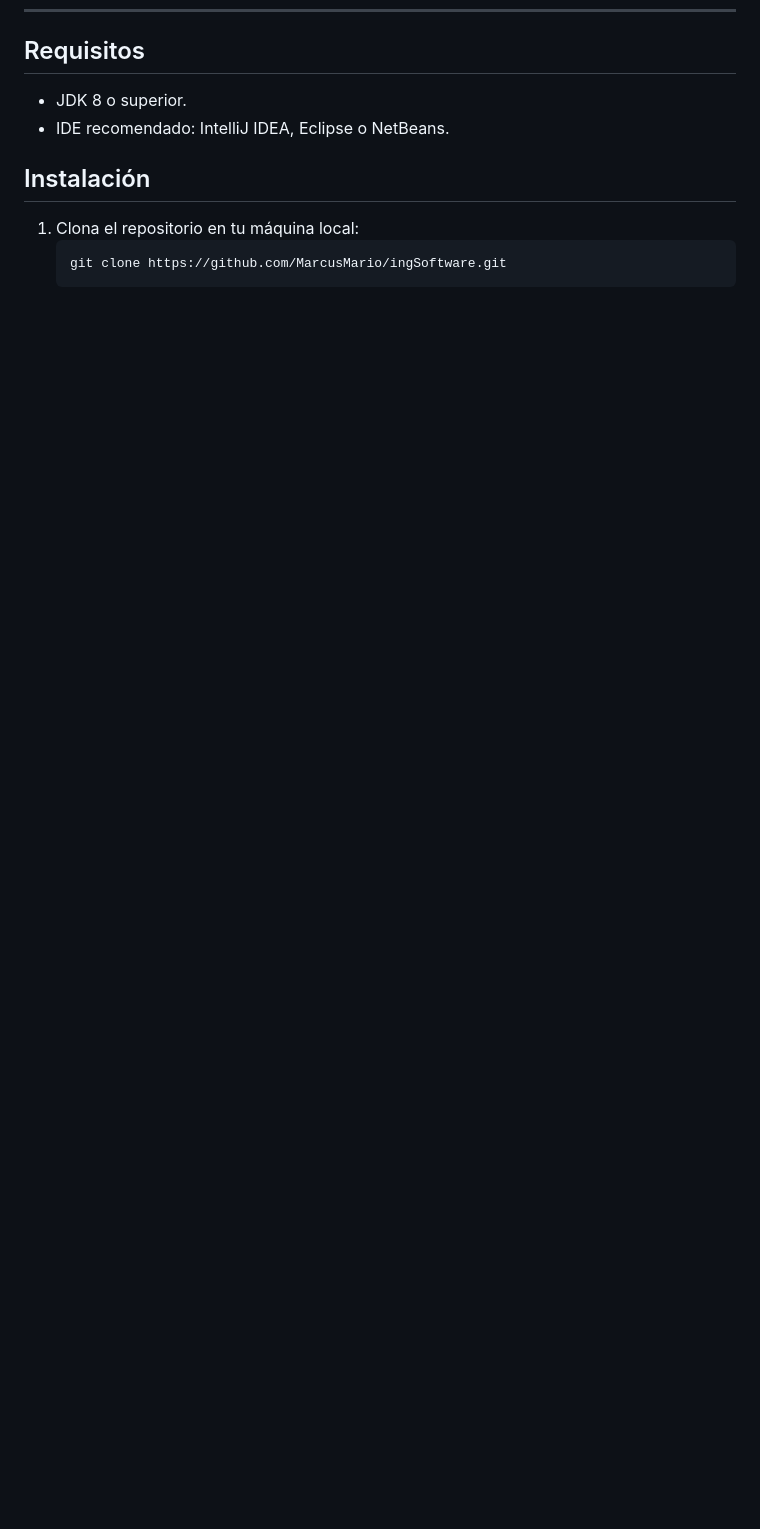
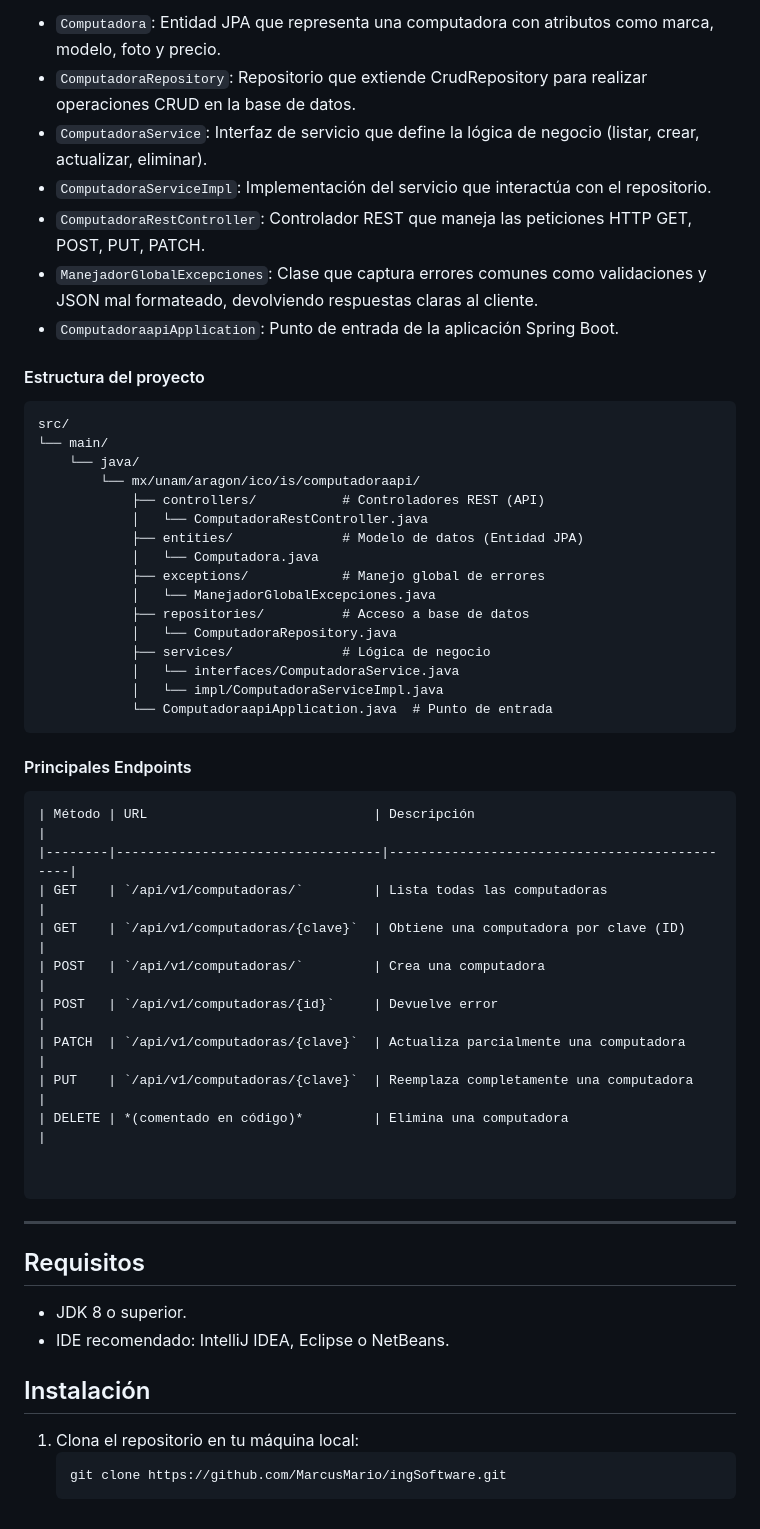
Before and after one commit to MarcusMario/IngSoftware, a Markdown page: README.md, the part around one of its changes. GitHub-like rendering; blank space fills up the shorter version.

````diff
--- a/README.md
+++ b/README.md
@@ -128,3 +176,53 @@ docker run -p 3306:3306 --name is_mysql -e MYSQL_ROOT_PASSWORD=Root.1234 -d mysq
+- `Computadora`: Entidad JPA que representa una computadora con atributos como marca, modelo, foto y precio.
+- `ComputadoraRepository`: Repositorio que extiende CrudRepository para realizar operaciones CRUD en la base de datos.
+- `ComputadoraService`: Interfaz de servicio que define la lógica de negocio (listar, crear, actualizar, eliminar).
+- `ComputadoraServiceImpl`: Implementación del servicio que interactúa con el repositorio.
+- `ComputadoraRestController`: Controlador REST que maneja las peticiones HTTP GET, POST, PUT, PATCH.
+- `ManejadorGlobalExcepciones`: Clase que captura errores comunes como validaciones y JSON mal formateado, devolviendo respuestas claras al cliente.
+- `ComputadoraapiApplication`: Punto de entrada de la aplicación Spring Boot.
+
+
+
+#### Estructura del proyecto
+
+```plaintext
+src/
+└── main/
+    └── java/
+        └── mx/unam/aragon/ico/is/computadoraapi/
+            ├── controllers/           # Controladores REST (API)
+            │   └── ComputadoraRestController.java
+            ├── entities/              # Modelo de datos (Entidad JPA)
+            │   └── Computadora.java
+            ├── exceptions/            # Manejo global de errores
+            │   └── ManejadorGlobalExcepciones.java
+            ├── repositories/          # Acceso a base de datos
+            │   └── ComputadoraRepository.java
+            ├── services/              # Lógica de negocio
+            │   └── interfaces/ComputadoraService.java
+            │   └── impl/ComputadoraServiceImpl.java
+            └── ComputadoraapiApplication.java  # Punto de entrada
+```
+
+#### Principales Endpoints
+
+```plaintext
+| Método | URL                             | Descripción                                  |
+|--------|----------------------------------|----------------------------------------------|
+| GET    | `/api/v1/computadoras/`         | Lista todas las computadoras                 |
+| GET    | `/api/v1/computadoras/{clave}`  | Obtiene una computadora por clave (ID)       |
+| POST   | `/api/v1/computadoras/`         | Crea una computadora                         |
+| POST   | `/api/v1/computadoras/{id}`     | Devuelve error                               |
+| PATCH  | `/api/v1/computadoras/{clave}`  | Actualiza parcialmente una computadora       |
+| PUT    | `/api/v1/computadoras/{clave}`  | Reemplaza completamente una computadora      |
+| DELETE | *(comentado en código)*         | Elimina una computadora                      |
+
+
+```
+
+
+---
+
 ## Requisitos
 
 - JDK 8 o superior.
````
Also changed, not shown: other parts of README.md (+54 -6 lines).
